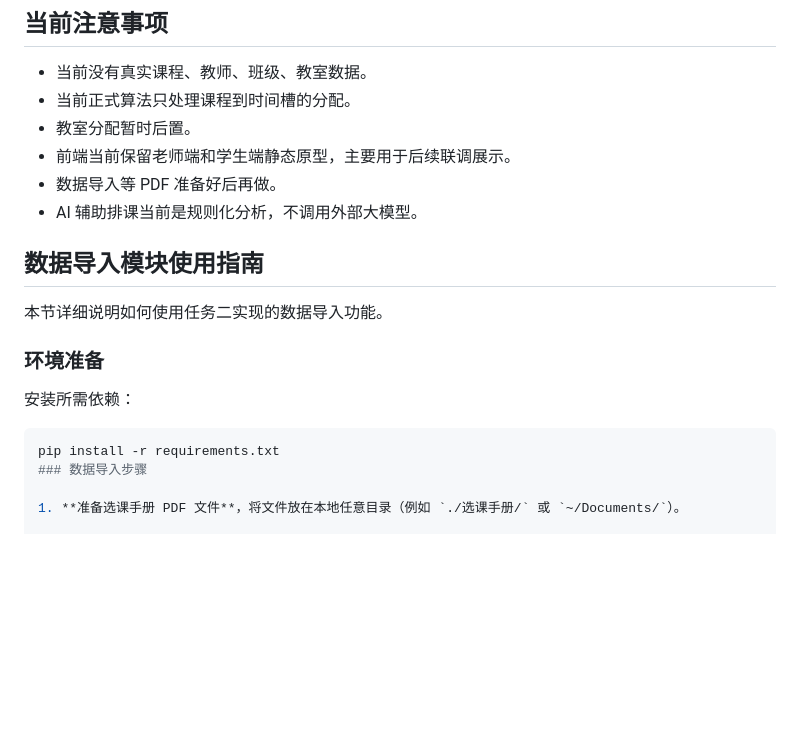
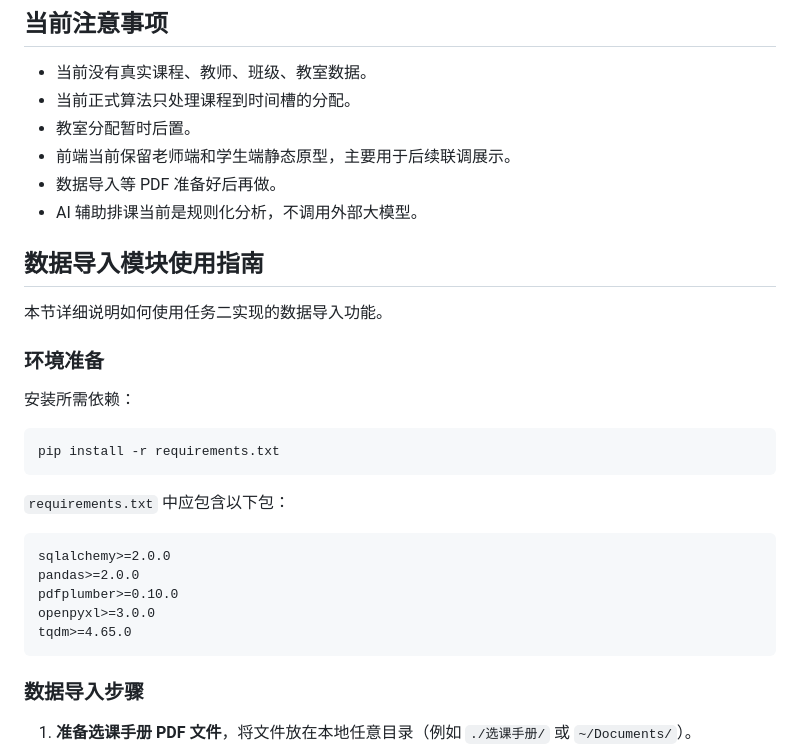
Before and after one commit to 1wuyi2/Algorithms, a Markdown page: README.md, the part around one of its changes. GitHub-like rendering; blank space fills up the shorter version.

````diff
--- a/README.md
+++ b/README.md
@@ -489,6 +489,7 @@ GET http://127.0.0.1:8000/health
 - 前端当前保留老师端和学生端静态原型，主要用于后续联调展示。
 - 数据导入等 PDF 准备好后再做。
 - AI 辅助排课当前是规则化分析，不调用外部大模型。
+
 ## 数据导入模块使用指南
 
 本节详细说明如何使用任务二实现的数据导入功能。
@@ -499,6 +500,18 @@ GET http://127.0.0.1:8000/health
 
 ```bash
 pip install -r requirements.txt
+```
+
+`requirements.txt` 中应包含以下包：
+
+```
+sqlalchemy>=2.0.0
+pandas>=2.0.0
+pdfplumber>=0.10.0
+openpyxl>=3.0.0
+tqdm>=4.65.0
+```
+
 ### 数据导入步骤
 
 1. **准备选课手册 PDF 文件**，将文件放在本地任意目录（例如 `./选课手册/` 或 `~/Documents/`）。
````
Also changed, not shown: other parts of README.md (+79 -0 lines).
